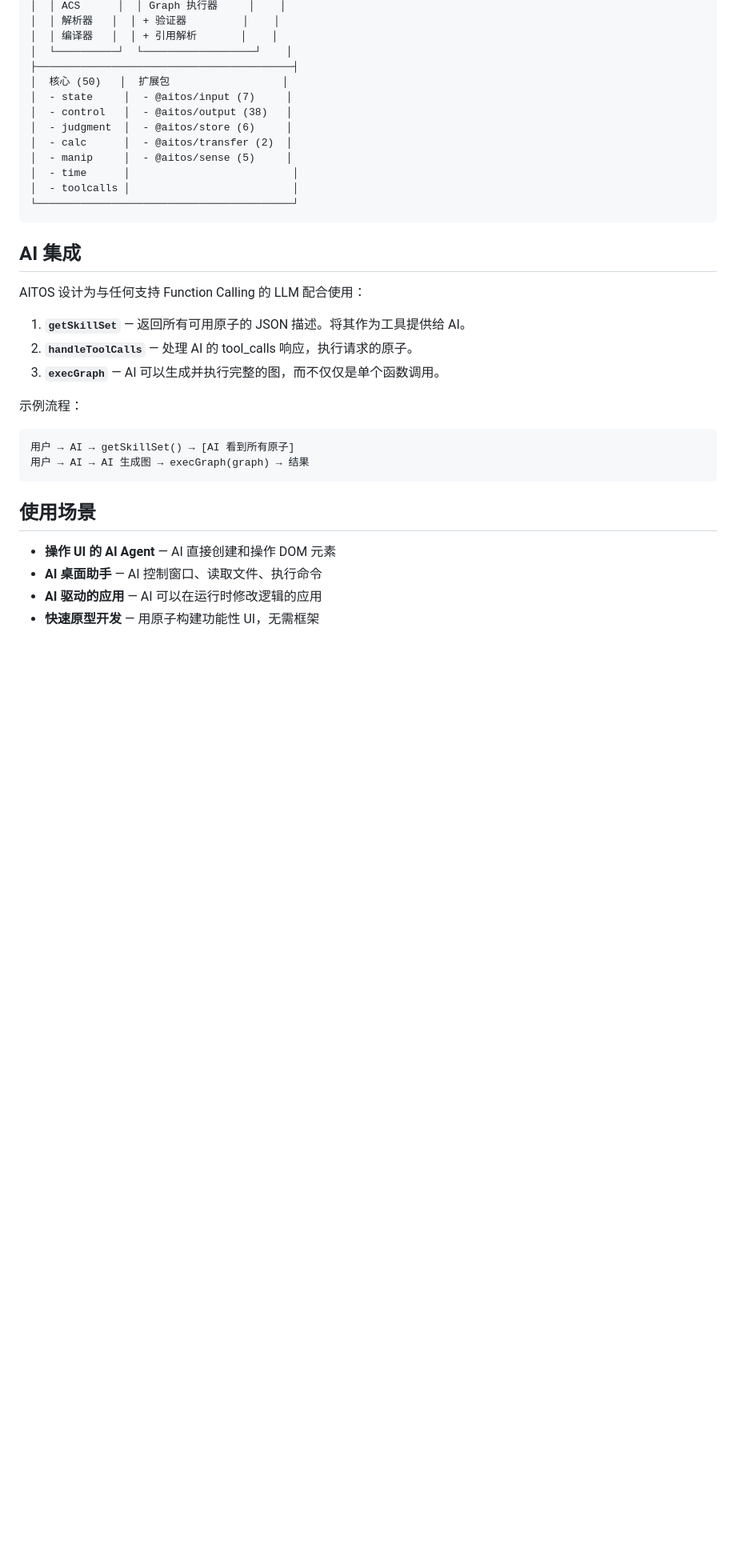
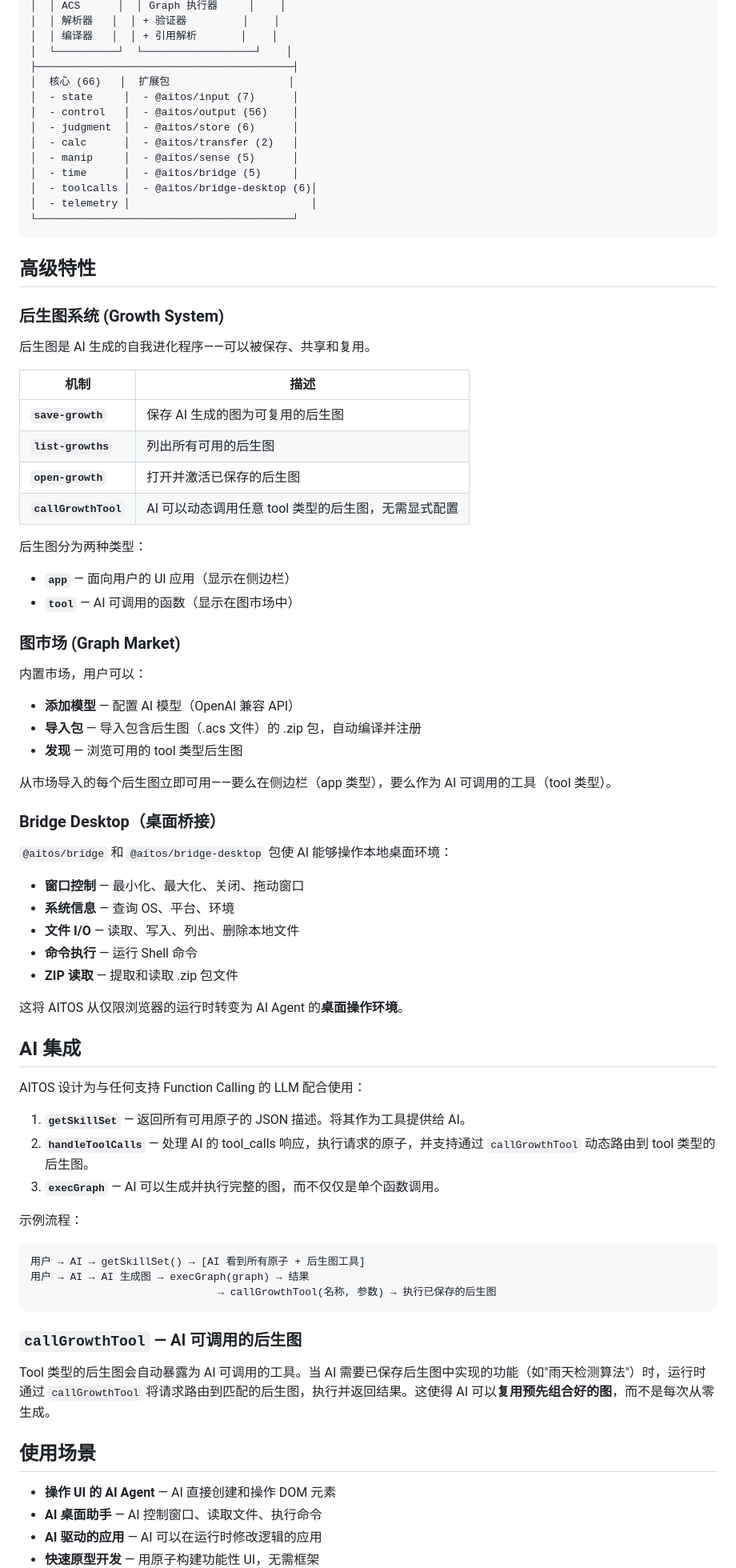
Before and after one commit to hfziqi/aitos, a Markdown page: README_CN.md, the part around one of its changes. Shown at 80% size. Drawn GitHub-style; blank space fills up the shorter version.

````diff
--- a/README_CN.md
+++ b/README_CN.md
@@ -222,30 +225,74 @@ graph chat {
 │  │ 编译器   │  │ + 引用解析       │    │
 │  └──────────┘  └──────────────────┘    │
 ├─────────────────────────────────────────┤
-│  核心 (50)   │  扩展包                  │
-│  - state     │  - @aitos/input (7)     │
-│  - control   │  - @aitos/output (38)   │
-│  - judgment  │  - @aitos/store (6)     │
-│  - calc      │  - @aitos/transfer (2)  │
-│  - manip     │  - @aitos/sense (5)     │
-│  - time      │                          │
-│  - toolcalls │                          │
+│  核心 (66)   │  扩展包                   │
+│  - state     │  - @aitos/input (7)      │
+│  - control   │  - @aitos/output (56)    │
+│  - judgment  │  - @aitos/store (6)      │
+│  - calc      │  - @aitos/transfer (2)   │
+│  - manip     │  - @aitos/sense (5)      │
+│  - time      │  - @aitos/bridge (5)     │
+│  - toolcalls │  - @aitos/bridge-desktop (6)│
+│  - telemetry │                             │
 └─────────────────────────────────────────┘
 ```
+
+## 高级特性
+
+### 后生图系统 (Growth System)
+
+后生图是 AI 生成的自我进化程序——可以被保存、共享和复用。
+
+| 机制 | 描述 |
+|-----------|-------------|
+| **`save-growth`** | 保存 AI 生成的图为可复用的后生图 |
+| **`list-growths`** | 列出所有可用的后生图 |
+| **`open-growth`** | 打开并激活已保存的后生图 |
+| **`callGrowthTool`** | AI 可以动态调用任意 tool 类型的后生图，无需显式配置 |
+
+后生图分为两种类型：
+- **`app`** — 面向用户的 UI 应用（显示在侧边栏）
+- **`tool`** — AI 可调用的函数（显示在图市场中）
+
+### 图市场 (Graph Market)
+
+内置市场，用户可以：
+- **添加模型** — 配置 AI 模型（OpenAI 兼容 API）
+- **导入包** — 导入包含后生图（.acs 文件）的 .zip 包，自动编译并注册
+- **发现** — 浏览可用的 tool 类型后生图
+
+从市场导入的每个后生图立即可用——要么在侧边栏（app 类型），要么作为 AI 可调用的工具（tool 类型）。
+
+### Bridge Desktop（桌面桥接）
+
+`@aitos/bridge` 和 `@aitos/bridge-desktop` 包使 AI 能够操作本地桌面环境：
+
+- **窗口控制** — 最小化、最大化、关闭、拖动窗口
+- **系统信息** — 查询 OS、平台、环境
+- **文件 I/O** — 读取、写入、列出、删除本地文件
+- **命令执行** — 运行 Shell 命令
+- **ZIP 读取** — 提取和读取 .zip 包文件
+
+这将 AITOS 从仅限浏览器的运行时转变为 AI Agent 的**桌面操作环境**。
 
 ## AI 集成
 
 AITOS 设计为与任何支持 Function Calling 的 LLM 配合使用：
 
 1. **`getSkillSet`** — 返回所有可用原子的 JSON 描述。将其作为工具提供给 AI。
-2. **`handleToolCalls`** — 处理 AI 的 tool_calls 响应，执行请求的原子。
+2. **`handleToolCalls`** — 处理 AI 的 tool_calls 响应，执行请求的原子，并支持通过 `callGrowthTool` 动态路由到 tool 类型的后生图。
 3. **`execGraph`** — AI 可以生成并执行完整的图，而不仅仅是单个函数调用。
 
 示例流程：
 ```
-用户 → AI → getSkillSet() → [AI 看到所有原子]
+用户 → AI → getSkillSet() → [AI 看到所有原子 + 后生图工具]
 用户 → AI → AI 生成图 → execGraph(graph) → 结果
+                              → callGrowthTool(名称, 参数) → 执行已保存的后生图
 ```
+
+### `callGrowthTool` — AI 可调用的后生图
+
+Tool 类型的后生图会自动暴露为 AI 可调用的工具。当 AI 需要已保存后生图中实现的功能（如"雨天检测算法"）时，运行时通过 `callGrowthTool` 将请求路由到匹配的后生图，执行并返回结果。这使得 AI 可以**复用预先组合好的图**，而不是每次从零生成。
 
 ## 使用场景
 
````
Also changed, not shown: other parts of README_CN.md (+15 -12 lines), README.md (+68 -21 lines).
